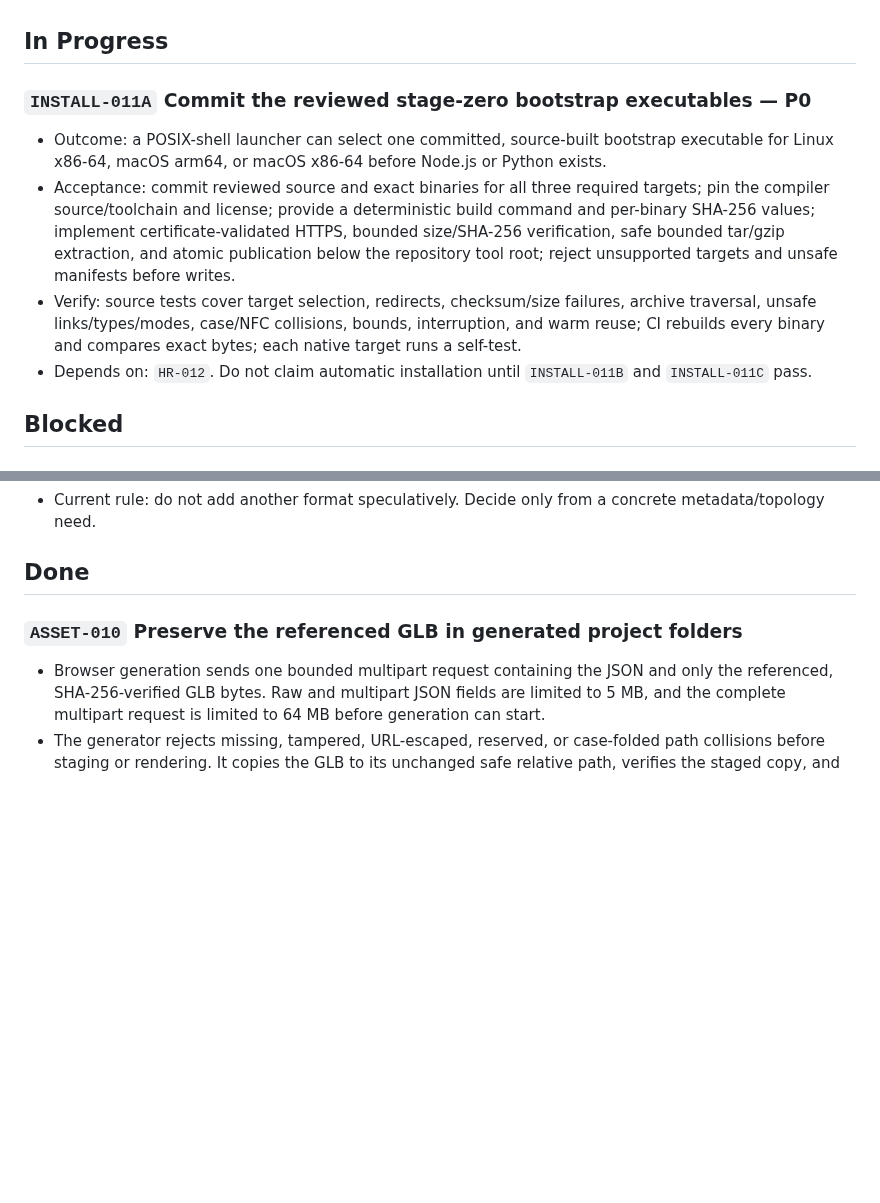
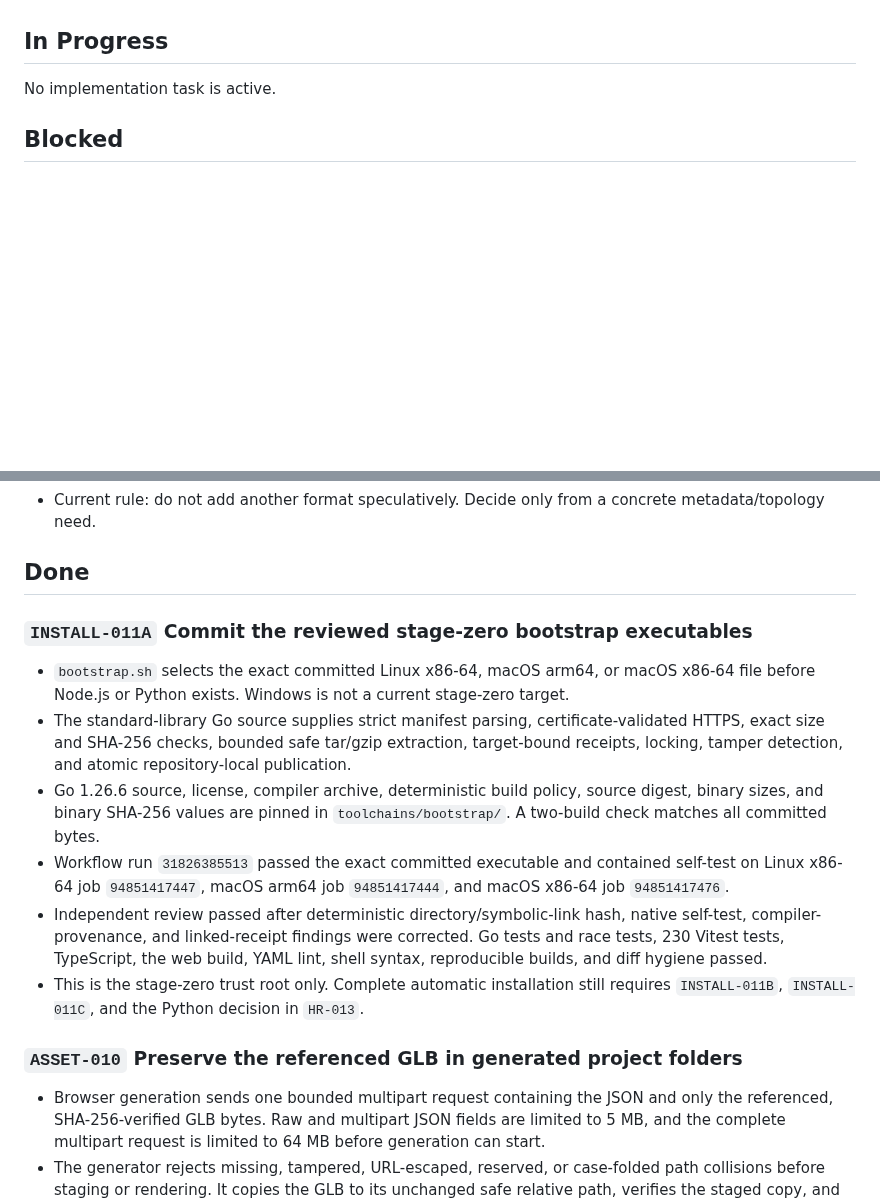
Before and after one commit to MateSteinforth/LOO-UME, a Markdown page: TASKS.md, 2 parts joined by grey strips. Rendered like a GitHub page; blank space fills up the shorter version.

Commit message:
docs: record stage-zero native verification

```diff
--- a/TASKS.md
+++ b/TASKS.md
@@ -176,12 +176,7 @@ Tasks are ordered. The primary agent automatically takes the first unblocked ite
 
 ## In Progress
 
-### `INSTALL-011A` Commit the reviewed stage-zero bootstrap executables — P0
-
-- Outcome: a POSIX-shell launcher can select one committed, source-built bootstrap executable for Linux x86-64, macOS arm64, or macOS x86-64 before Node.js or Python exists.
-- Acceptance: commit reviewed source and exact binaries for all three required targets; pin the compiler source/toolchain and license; provide a deterministic build command and per-binary SHA-256 values; implement certificate-validated HTTPS, bounded size/SHA-256 verification, safe bounded tar/gzip extraction, and atomic publication below the repository tool root; reject unsupported targets and unsafe manifests before writes.
-- Verify: source tests cover target selection, redirects, checksum/size failures, archive traversal, unsafe links/types/modes, case/NFC collisions, bounds, interruption, and warm reuse; CI rebuilds every binary and compares exact bytes; each native target runs a self-test.
-- Depends on: `HR-012`. Do not claim automatic installation until `INSTALL-011B` and `INSTALL-011C` pass.
+No implementation task is active.
 
 ## Blocked
 
@@ -252,6 +247,28 @@ Tasks are ordered. The primary agent automatically takes the first unblocked ite
 - Current rule: do not add another format speculatively. Decide only from a concrete metadata/topology need.
 
 ## Done
+
+### `INSTALL-011A` Commit the reviewed stage-zero bootstrap executables
+
+- `bootstrap.sh` selects the exact committed Linux x86-64, macOS arm64, or
+  macOS x86-64 file before Node.js or Python exists. Windows is not a current
+  stage-zero target.
+- The standard-library Go source supplies strict manifest parsing,
+  certificate-validated HTTPS, exact size and SHA-256 checks, bounded safe
+  tar/gzip extraction, target-bound receipts, locking, tamper detection, and
+  atomic repository-local publication.
+- Go 1.26.6 source, license, compiler archive, deterministic build policy,
+  source digest, binary sizes, and binary SHA-256 values are pinned in
+  `toolchains/bootstrap/`. A two-build check matches all committed bytes.
+- Workflow run `31826385513` passed the exact committed executable and contained
+  self-test on Linux x86-64 job `94851417447`, macOS arm64 job `94851417444`,
+  and macOS x86-64 job `94851417476`.
+- Independent review passed after deterministic directory/symbolic-link hash,
+  native self-test, compiler-provenance, and linked-receipt findings were
+  corrected. Go tests and race tests, 230 Vitest tests, TypeScript, the web
+  build, YAML lint, shell syntax, reproducible builds, and diff hygiene passed.
+- This is the stage-zero trust root only. Complete automatic installation still
+  requires `INSTALL-011B`, `INSTALL-011C`, and the Python decision in `HR-013`.
 
 ### `ASSET-010` Preserve the referenced GLB in generated project folders
 
```
